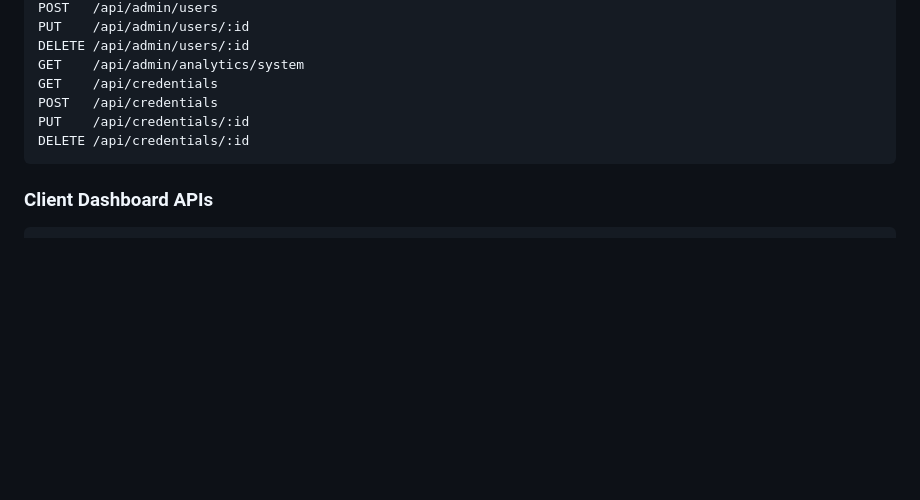
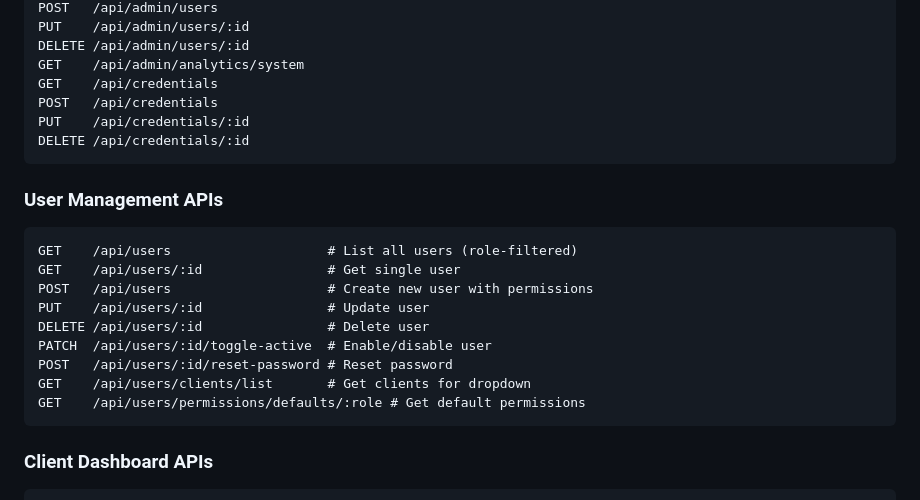
Before and after one commit to wetechforu23/MarketingBy_web_app_react, a Markdown page: API_DATABASE_FLOW_DIAGRAM.md, the part around one of its changes. GitHub-like rendering; blank space fills up the shorter version.

````diff
--- a/API_DATABASE_FLOW_DIAGRAM.md
+++ b/API_DATABASE_FLOW_DIAGRAM.md
@@ -1360,6 +1388,19 @@ PUT    /api/credentials/:id
 DELETE /api/credentials/:id
 ```
 
+### User Management APIs
+```
+GET    /api/users                    # List all users (role-filtered)
+GET    /api/users/:id                # Get single user
+POST   /api/users                    # Create new user with permissions
+PUT    /api/users/:id                # Update user
+DELETE /api/users/:id                # Delete user
+PATCH  /api/users/:id/toggle-active  # Enable/disable user
+POST   /api/users/:id/reset-password # Reset password
+GET    /api/users/clients/list       # Get clients for dropdown
+GET    /api/users/permissions/defaults/:role # Get default permissions
+```
+
 ### Client Dashboard APIs
 ```
 GET /api/client-dashboard/overview
````
Also changed, not shown: other parts of API_DATABASE_FLOW_DIAGRAM.md (+142 -15 lines).
